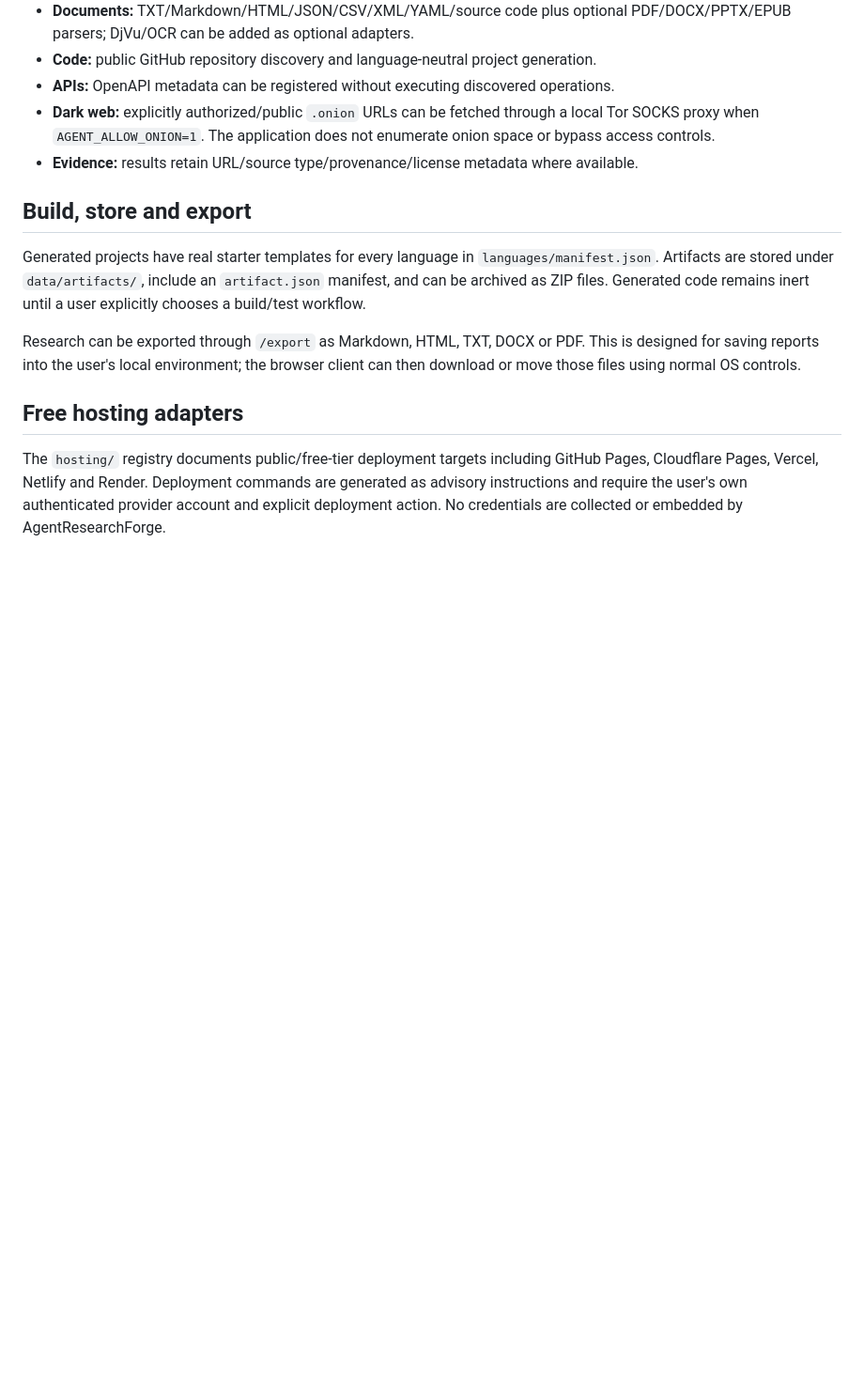
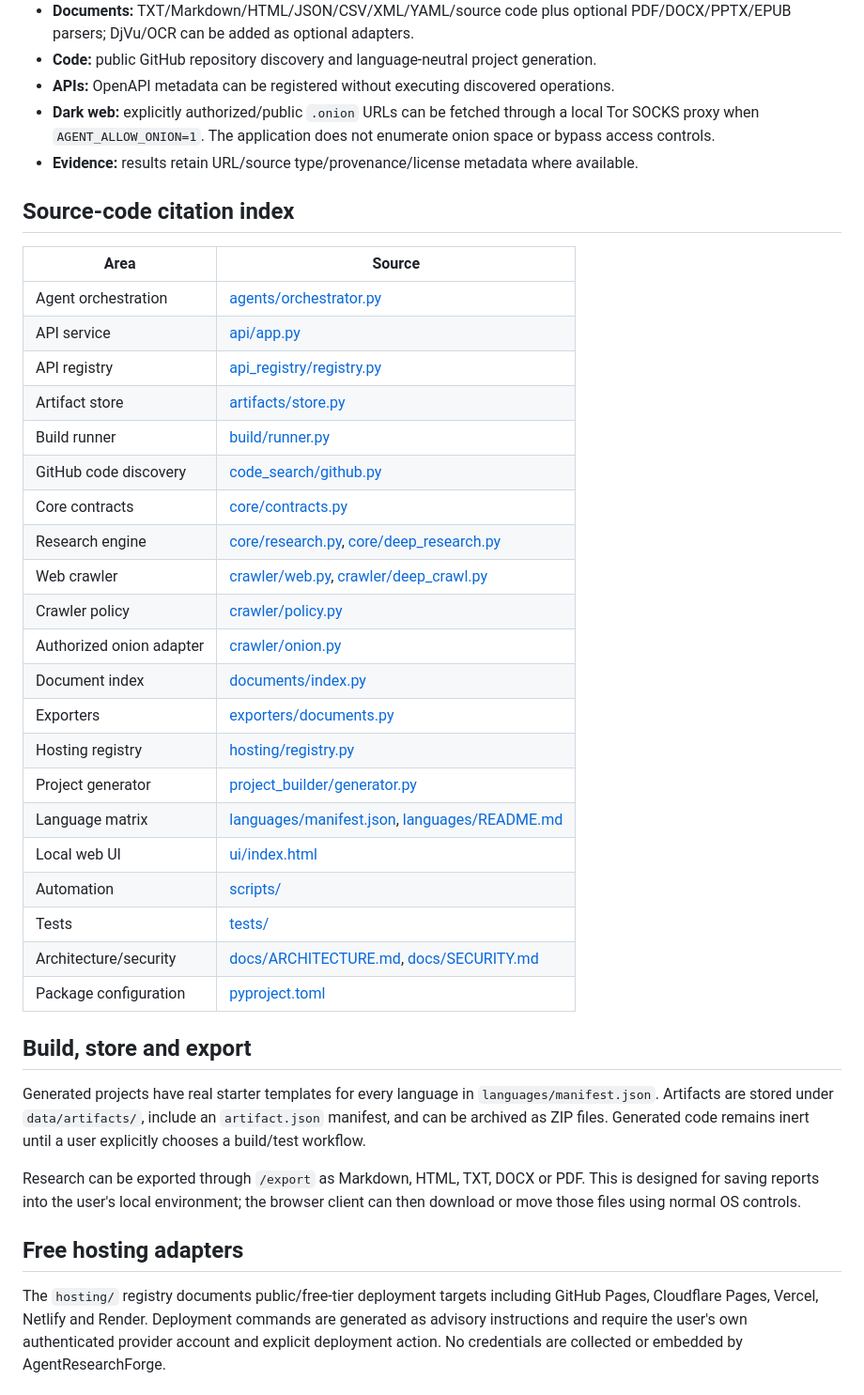
Before and after one commit to amerhwitat/general, a Markdown page: AgentResearchForge/README.md, the part around the change. Shown at 94% size. Drawn GitHub-style; blank space fills up the shorter version.

Commit message:
docs: add AgentResearchForge source citation index

```diff
--- a/AgentResearchForge/README.md
+++ b/AgentResearchForge/README.md
@@ -12,6 +12,32 @@ AgentResearchForge is a local-first AI research and project-building workspace.
 - **APIs:** OpenAPI metadata can be registered without executing discovered operations.
 - **Dark web:** explicitly authorized/public `.onion` URLs can be fetched through a local Tor SOCKS proxy when `AGENT_ALLOW_ONION=1`. The application does not enumerate onion space or bypass access controls.
 - **Evidence:** results retain URL/source type/provenance/license metadata where available.
+
+## Source-code citation index
+
+| Area | Source |
+|---|---|
+| Agent orchestration | [agents/orchestrator.py](agents/orchestrator.py) |
+| API service | [api/app.py](api/app.py) |
+| API registry | [api_registry/registry.py](api_registry/registry.py) |
+| Artifact store | [artifacts/store.py](artifacts/store.py) |
+| Build runner | [build/runner.py](build/runner.py) |
+| GitHub code discovery | [code_search/github.py](code_search/github.py) |
+| Core contracts | [core/contracts.py](core/contracts.py) |
+| Research engine | [core/research.py](core/research.py), [core/deep_research.py](core/deep_research.py) |
+| Web crawler | [crawler/web.py](crawler/web.py), [crawler/deep_crawl.py](crawler/deep_crawl.py) |
+| Crawler policy | [crawler/policy.py](crawler/policy.py) |
+| Authorized onion adapter | [crawler/onion.py](crawler/onion.py) |
+| Document index | [documents/index.py](documents/index.py) |
+| Exporters | [exporters/documents.py](exporters/documents.py) |
+| Hosting registry | [hosting/registry.py](hosting/registry.py) |
+| Project generator | [project_builder/generator.py](project_builder/generator.py) |
+| Language matrix | [languages/manifest.json](languages/manifest.json), [languages/README.md](languages/README.md) |
+| Local web UI | [ui/index.html](ui/index.html) |
+| Automation | [scripts/](scripts/) |
+| Tests | [tests/](tests/) |
+| Architecture/security | [docs/ARCHITECTURE.md](docs/ARCHITECTURE.md), [docs/SECURITY.md](docs/SECURITY.md) |
+| Package configuration | [pyproject.toml](pyproject.toml) |
 
 ## Build, store and export
 
```
